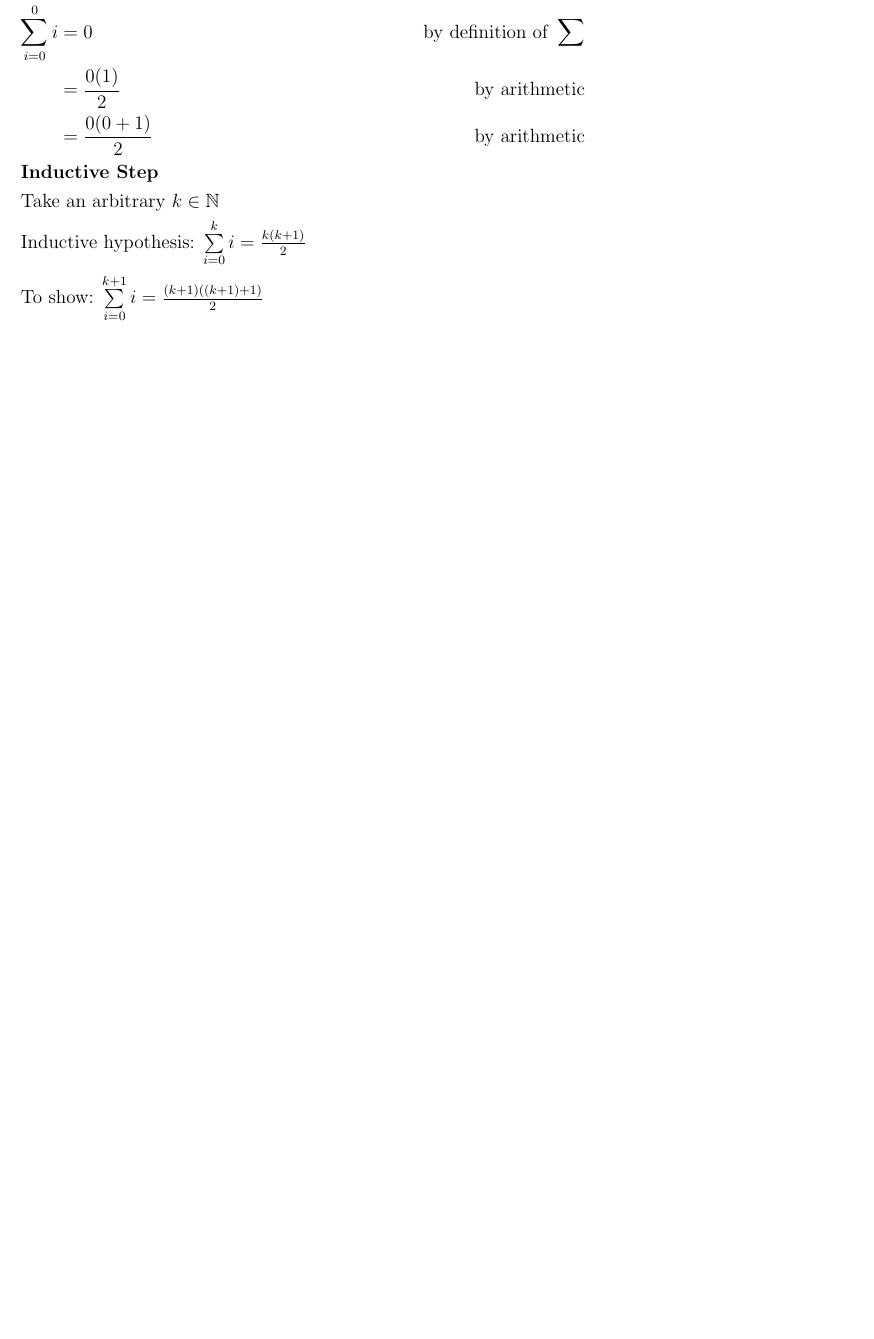
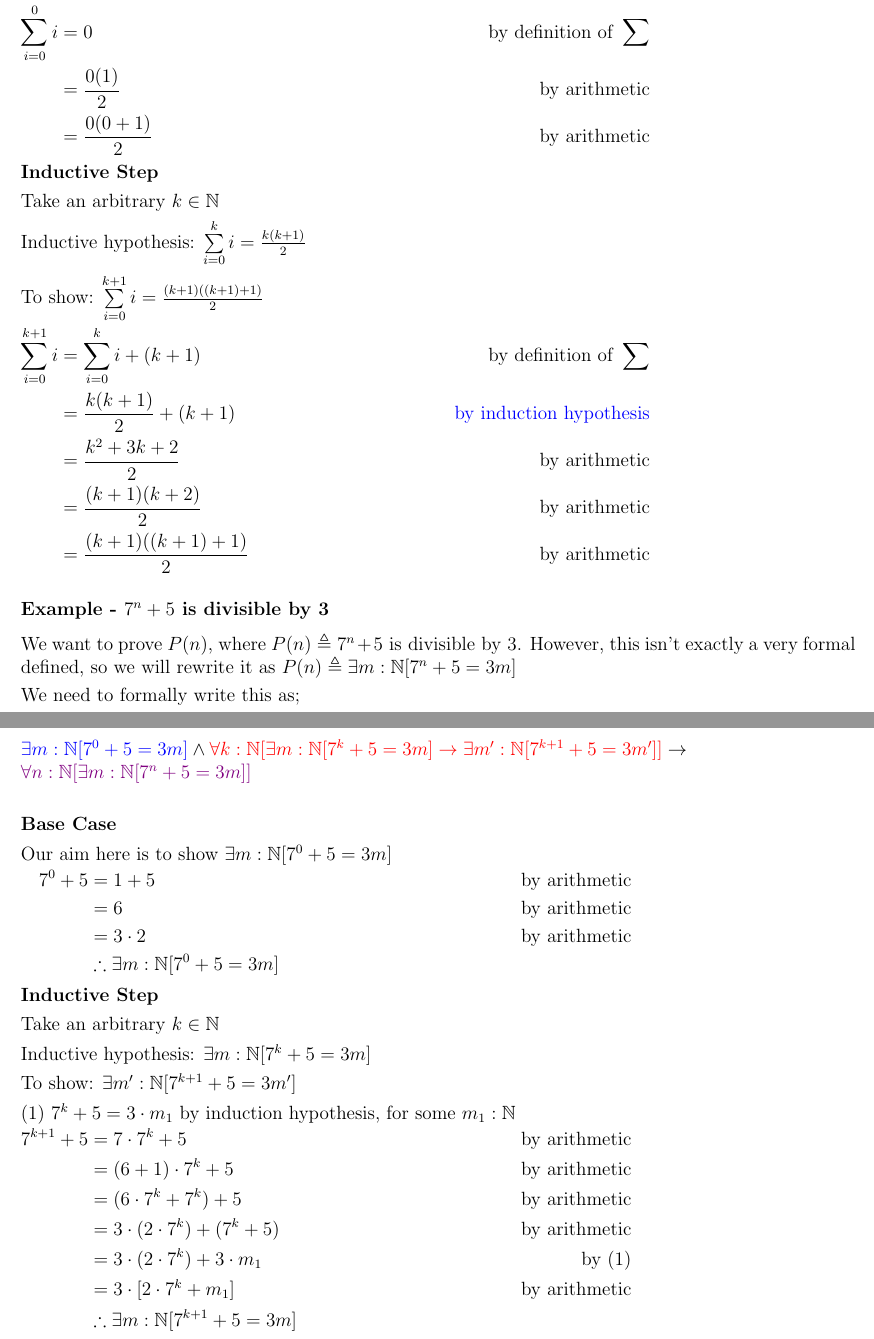
Before and after one commit to lin-e/imperial-revision, a LaTeX document (co141/main.tex): part of page 5 of 5 before the commit and two parts of pages 5 and 6 of 6 after it, the two joined at a grey line, cut so that both start at the same text, the shorter picture padded with empty space. Compiled offline with pdfLaTeX.

Commit message:
2 examples on natural numbers

```diff
--- a/co141/main.tex
+++ b/co141/main.tex
@@ -236,5 +236,39 @@
                     \intertext{Take an arbitrary $k \in \mathbb{N}$}
                     \intertext{Inductive hypothesis: $\summation{i = 0}{k}{i} = \frac{k(k + 1)}{2}$}
                     \intertext{To show: $\summation{i = 0}{k+1}{i} = \frac{(k + 1)((k + 1) + 1)}{2}$}
+                    \summation{i = 0}{k + 1}{i} & = \summation{i = 0}{k}{i} + (k + 1) & \text{by definition of } \sum \\
+                    & = \frac{k(k + 1)}{2} + (k + 1) & \textcolor{blue}{\text{by induction hypothesis}} \\
+                    & = \frac{k^2 + 3k + 2}{2} & \text{by arithmetic} \\
+                    & = \frac{(k + 1)(k + 2)}{2} & \text{by arithmetic} \\
+                    & = \frac{(k + 1)((k + 1) + 1)}{2} & \text{by arithmetic}
+                \end{align*}
+            \subsubsection*{Example - $7^n + 5$ is divisible by 3}
+                We want to prove $P(n)$, where $P(n) \triangleq 7^n + 5 \text{ is divisible by 3}$. However, this isn't exactly a very formal defined, so we will rewrite it as $P(n) \triangleq \exists m : \mathbb{N}[7^n + 5 = 3m]$
+                \smallskip
+
+                We need to formally write this as;
+                \medskip
+
+                $\textcolor{blue}{\exists m : \mathbb{N}[7^0 + 5 = 3m]} \land \textcolor{red}{\forall k : \mathbb{N} [\exists m : \mathbb{N}[7^k + 5 = 3m] \rightarrow \exists m^\prime : \mathbb{N}[7^{k + 1} + 5 = 3m^\prime]]} \rightarrow \\ \textcolor{violet}{\forall n : \mathbb{N} [\exists m : \mathbb{N}[7^n + 5 = 3m]]}$
+
+                \begin{align*}
+                    \intertext{\textbf{Base Case}}
+                    \intertext{Our aim here is to show $\exists m : \mathbb{N}[7^0 + 5 = 3m]$}
+                    7^0 + 5 & = 1 + 5 & \text{by arithmetic} \\
+                    & = 6 & \text{by arithmetic} \\
+                    & = 3 \cdot 2 & \text{by arithmetic} \\
+                    & \therefore \exists m : \mathbb{N}[7^0 + 5 = 3m]
+                    \intertext{\textbf{Inductive Step}}
+                    \intertext{Take an arbitrary $k \in \mathbb{N}$}
+                    \intertext{Inductive hypothesis: $\exists m : \mathbb{N}[7^k + 5 = 3m]$}
+                    \intertext{To show: $\exists m^\prime : \mathbb{N}[7^{k + 1} + 5 = 3m^\prime]$}
+                    \intertext{(1) $7^k + 5 = 3 \cdot m_1$ by induction hypothesis, for some $m_1 : \mathbb{N}$}
+                    7^{k + 1} + 5 & = 7 \cdot 7^k + 5 & \text{by arithmetic} \\
+                    & = (6 + 1) \cdot 7^k + 5 & \text{by arithmetic} \\
+                    & = (6 \cdot 7^k + 7^k) + 5 & \text{by arithmetic} \\
+                    & = 3 \cdot (2 \cdot 7^k) + (7^k + 5) & \text{by arithmetic} \\
+                    & = 3 \cdot (2 \cdot 7^k) + 3 \cdot m_1 & \text{by (1)} \\
+                    & = 3 \cdot [2 \cdot 7^k + m_1] & \text{by arithmetic} \\
+                    & \therefore \exists m : \mathbb{N}[7^{k + 1} + 5 = 3m]
                 \end{align*}
 \end{document}
```
Also changed, not shown: _output/co141.pdf, co141/main.pdf, co141/main.tex (2 more changed lines).
